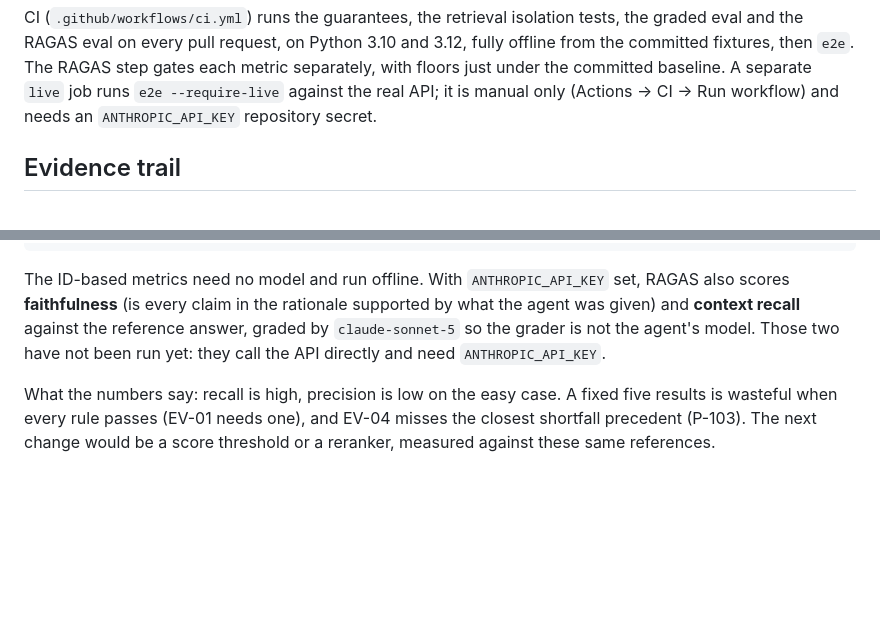
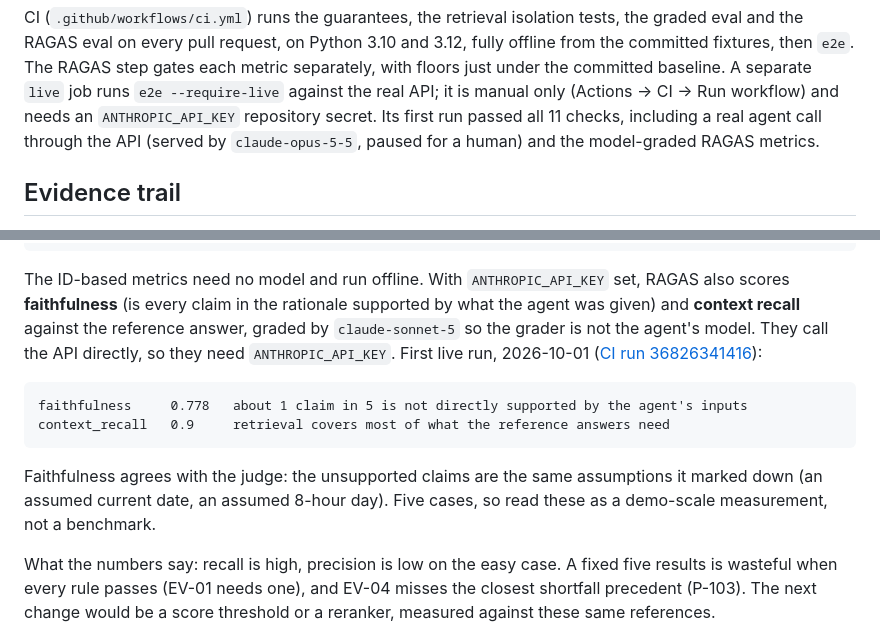
Before and after one commit to gpatwa/hr-timeoff-agent, a Markdown page: README.md, 2 parts joined by grey strips. Rendered like a GitHub page; blank space fills up the shorter version.

Commit message:
Record the first live run: API agent call and model-graded RAGAS pass
Faithfulness 0.778 and context recall 0.9, graded by claude-sonnet-5, from the
manual live CI job (run 36826341416, all 11 e2e checks passed).

Co-Authored-By: Claude Opus 5.5 <noreply@anthropic.com>

````diff
--- a/README.md
+++ b/README.md
@@ -108,7 +108,9 @@ and 3.12, fully offline from the committed fixtures, then `e2e`. The RAGAS step
 gates each metric separately, with floors just under the committed baseline. A
 separate `live` job runs `e2e --require-live` against the real API; it is manual
 only (Actions → CI → Run workflow) and needs an `ANTHROPIC_API_KEY` repository
-secret.
+secret. Its first run passed all 11 checks, including a real agent call through
+the API (served by `claude-opus-5-5`, paused for a human) and the model-graded
+RAGAS metrics.
 
 ## Evidence trail
 
@@ -218,8 +220,17 @@ The ID-based metrics need no model and run offline. With `ANTHROPIC_API_KEY`
 set, RAGAS also scores **faithfulness** (is every claim in the rationale
 supported by what the agent was given) and **context recall** against the
 reference answer, graded by `claude-sonnet-5` so the grader is not the agent's
-model. Those two have not been run yet: they call the API directly and need
-`ANTHROPIC_API_KEY`.
+model. They call the API directly, so they need `ANTHROPIC_API_KEY`. First live
+run, 2026-10-01 ([CI run 36826341416](https://github.com/gpatwa/hr-timeoff-agent/actions/runs/36826341416)):
+
+```
+faithfulness     0.778   about 1 claim in 5 is not directly supported by the agent's inputs
+context_recall   0.9     retrieval covers most of what the reference answers need
+```
+
+Faithfulness agrees with the judge: the unsupported claims are the same
+assumptions it marked down (an assumed current date, an assumed 8-hour day).
+Five cases, so read these as a demo-scale measurement, not a benchmark.
 
 What the numbers say: recall is high, precision is low on the easy case. A
 fixed five results is wasteful when every rule passes (EV-01 needs one), and
````
